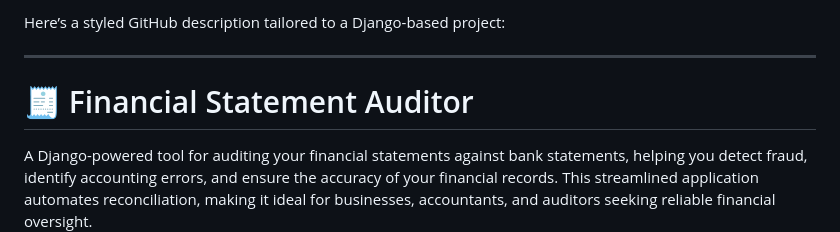
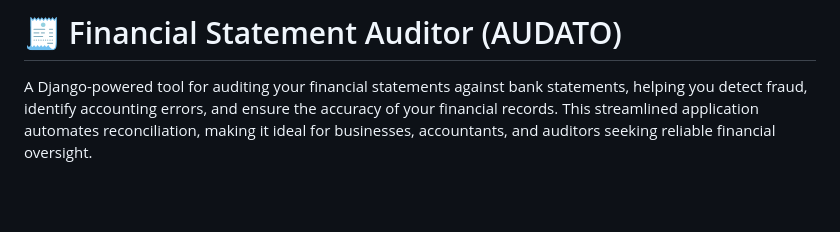
Before and after one commit to UNIWYLIMP/audato-financial-auditing-system, a Markdown page: README.md, the part around the change. Rendered like a GitHub page; blank space fills up the shorter version.

```diff
--- a/README.md
+++ b/README.md
@@ -1,8 +1,4 @@
-Here’s a styled GitHub description tailored to a Django-based project:
-
----
-
-# 🧾 Financial Statement Auditor
+# 🧾 Financial Statement Auditor (AUDATO)
 
 A Django-powered tool for auditing your financial statements against bank statements, helping you detect fraud, identify accounting errors, and ensure the accuracy of your financial records. This streamlined application automates reconciliation, making it ideal for businesses, accountants, and auditors seeking reliable financial oversight.
 
```
